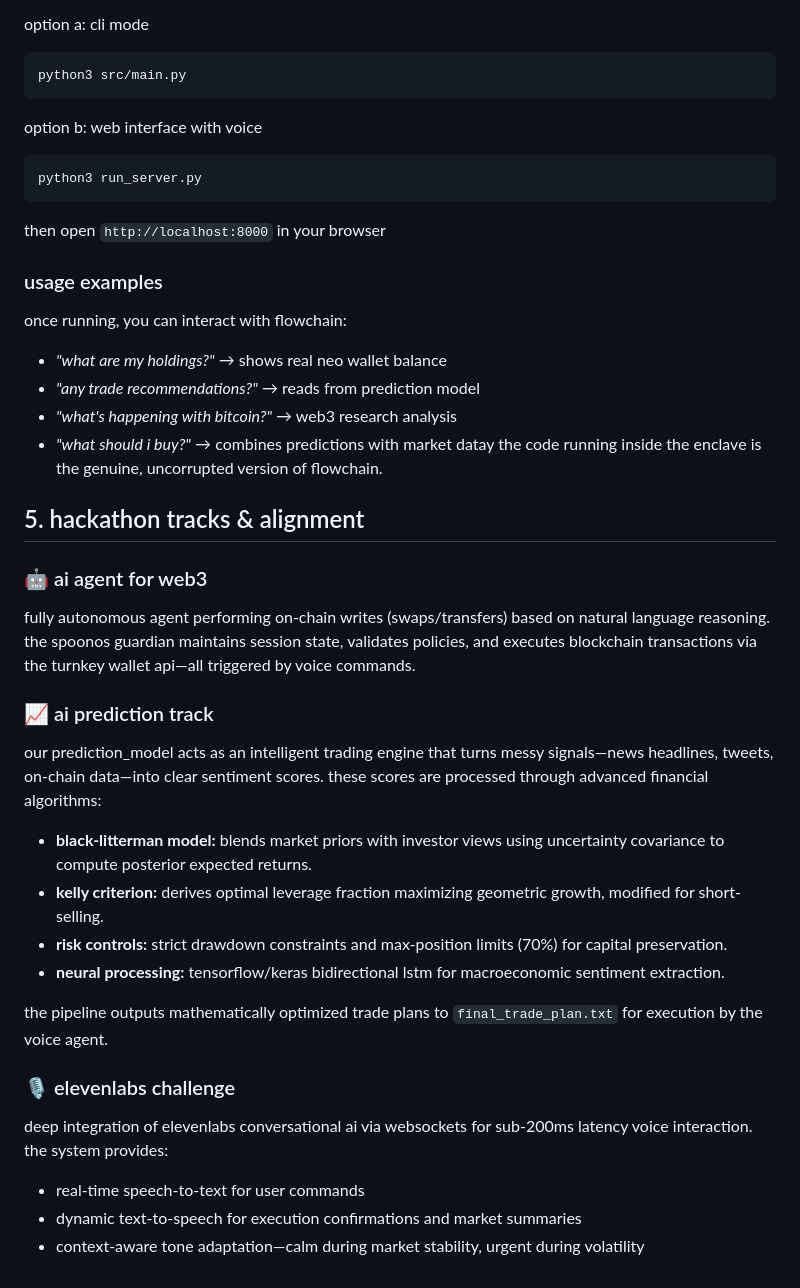
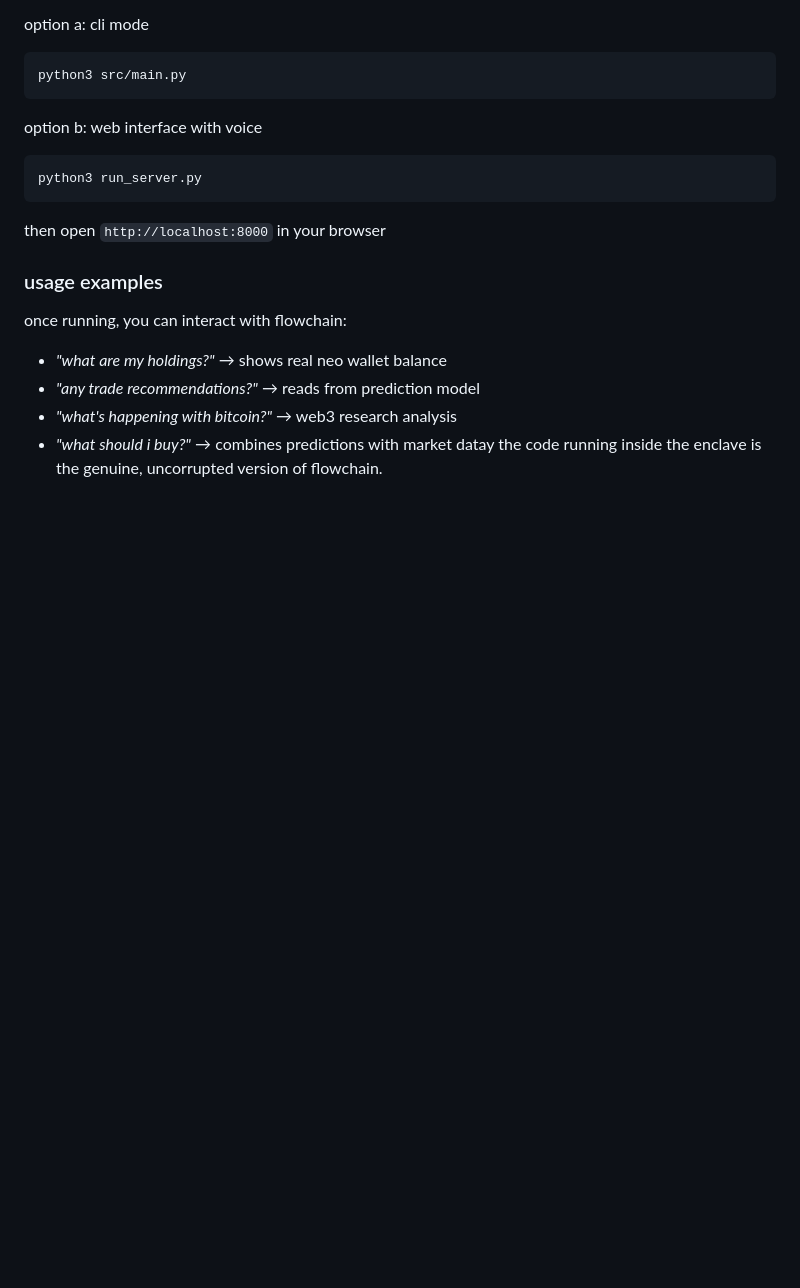
Before and after one commit to sid-081205/flowchain, a Markdown page: README.md, the part around one of its changes. Rendered like a GitHub page; blank space fills up the shorter version.

```diff
--- a/README.md
+++ b/README.md
@@ -116,23 +103,3 @@ once running, you can interact with flowchain:
 - *"any trade recommendations?"* → reads from prediction model
 - *"what's happening with bitcoin?"* → web3 research analysis
 - *"what should i buy?"* → combines predictions with market datay the code running inside the enclave is the genuine, uncorrupted version of flowchain.
-
-## 5. hackathon tracks & alignment
-
-### 🤖 ai agent for web3
-fully autonomous agent performing on-chain writes (swaps/transfers) based on natural language reasoning. the spoonos guardian maintains session state, validates policies, and executes blockchain transactions via the turnkey wallet api—all triggered by voice commands.
-
-### 📈 ai prediction track
-our prediction_model acts as an intelligent trading engine that turns messy signals—news headlines, tweets, on-chain data—into clear sentiment scores. these scores are processed through advanced financial algorithms:
-  * **black-litterman model:** blends market priors with investor views using uncertainty covariance to compute posterior expected returns.
-  * **kelly criterion:** derives optimal leverage fraction maximizing geometric growth, modified for short-selling.
-  * **risk controls:** strict drawdown constraints and max-position limits (70%) for capital preservation.
-  * **neural processing:** tensorflow/keras bidirectional lstm for macroeconomic sentiment extraction.
-
-the pipeline outputs mathematically optimized trade plans to `final_trade_plan.txt` for execution by the voice agent.
-
-### 🎙️ elevenlabs challenge
-deep integration of elevenlabs conversational ai via websockets for sub-200ms latency voice interaction. the system provides:
-  * real-time speech-to-text for user commands
-  * dynamic text-to-speech for execution confirmations and market summaries
-  * context-aware tone adaptation—calm during market stability, urgent during volatility
```
Also changed, not shown: other parts of README.md (+3 -16 lines).
